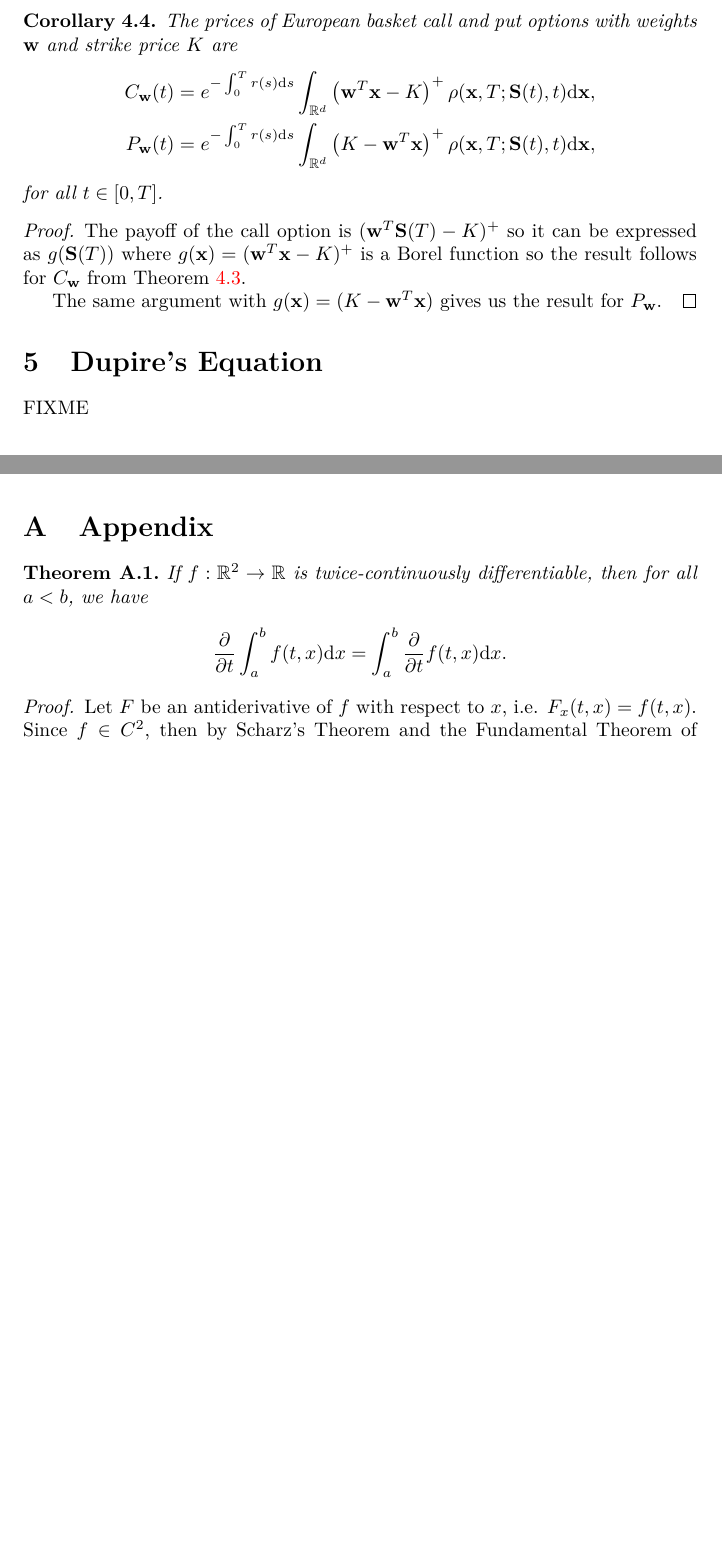
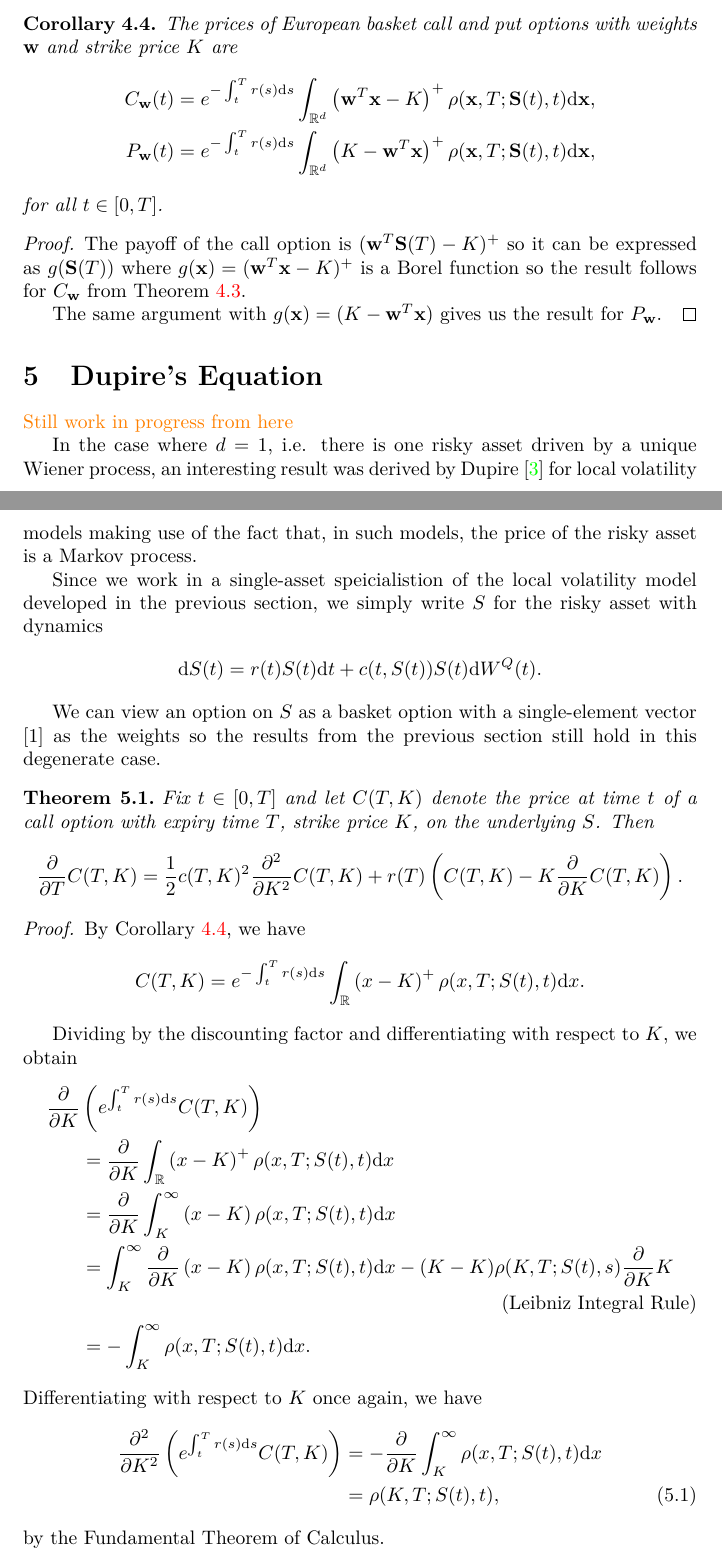
Before and after one commit to tomferon/msc-uoy-dissertation, a LaTeX thesis (dissertation.tex): two parts of pages 33 and 34 of 35 before the commit and two parts of pages 33 and 34 of 36 after it, joined at a grey line, cut so that both start at the same text, the shorter picture padded with empty space. Compiled offline with pdfLaTeX.

Commit message:
Another fix to proof of Fokker-Planck + some Dupire (still WIP)

```diff
--- a/dissertation.tex
+++ b/dissertation.tex
@@ -1524,13 +1524,13 @@ and, in particular,
   H(0) = e^{-\int_0^T r(s) \mathrm{d}s} \int_{\mathbb{R}^d} f(\mathbf{x}) \rho(\mathbf{x},T;\mathbf{S}(0),t) \mathrm{d}\mathbf{x}.
 \end{align*}
 
-\begin{corollary}
+\begin{corollary}\label{cor:local-option-pricing}
   The prices of European basket call and put options with weights $\mathbf{w}$ and strike price $K$ are
   \begin{align*}
     C_\mathbf{w}(t)
-    &= e^{-\int_0^T r(s) \mathrm{d}s} \int_{\mathbb{R}^d} \left(\mathbf{w}^T\mathbf{x} - K\right)^+ \rho(\mathbf{x},T;\mathbf{S}(t),t) \mathrm{d}\mathbf{x},\\
+    &= e^{-\int_t^T r(s) \mathrm{d}s} \int_{\mathbb{R}^d} \left(\mathbf{w}^T\mathbf{x} - K\right)^+ \rho(\mathbf{x},T;\mathbf{S}(t),t) \mathrm{d}\mathbf{x},\\
     P_\mathbf{w}(t)
-    &= e^{-\int_0^T r(s) \mathrm{d}s} \int_{\mathbb{R}^d} \left(K - \mathbf{w}^T\mathbf{x}\right)^+ \rho(\mathbf{x},T;\mathbf{S}(t),t) \mathrm{d}\mathbf{x},
+    &= e^{-\int_t^T r(s) \mathrm{d}s} \int_{\mathbb{R}^d} \left(K - \mathbf{w}^T\mathbf{x}\right)^+ \rho(\mathbf{x},T;\mathbf{S}(t),t) \mathrm{d}\mathbf{x},
   \end{align*}
   for all $t \in [0,T]$.
 
@@ -1542,7 +1542,45 @@ and, in particular,
 \end{corollary}
 
 \section{Dupire's Equation}
+
+\tomcomment{Still work in progress from here}
 
 % Give a detailed derivation of the Dupire’s equation (equation starting with ∂C = on page 171 in [2]). ∂T
 % Use section 2 from [2] and the section ‘The continuous time theory’ from [3] as a source for the proof.
 
+In the case where $d=1$, i.e. there is one risky asset driven by a unique Wiener process, an interesting result was derived by \textcite{dupire_pricing_1994} for local volatility models making use of the fact that, in such models, the price of the risky asset is a Markov process.
+
+Since we work in a single-asset speicialistion of the local volatility model developed in the previous section, we simply write $S$ for the risky asset with dynamics
+\begin{align*}
+  \mathrm{d}S(t) = r(t) S(t) \mathrm{d}t + c(t,S(t)) S(t) \mathrm{d}W^Q(t).
+\end{align*}
+
+We can view an option on $S$ as a basket option with a single-element vector $[1]$ as the weights so the results from the previous section still hold in this degenerate case.
+
+\begin{theorem}
+  Fix $t \in [0,T]$ and let $C(T,K)$ denote the price at time $t$ of a call option with expiry time $T$, strike price $K$, on the underlying $S$. Then
+  \begin{align*}
+    \frac{\partial}{\partial T}C(T,K) = \frac{1}{2} c(T,K)^2 \frac{\partial^2}{\partial K^2} C(T,K) + r(T) \left(C(T,K) - K \frac{\partial}{\partial K}C(T,K)\right).
+  \end{align*}
+
+  \begin{proof}
+    By Corollary \ref{cor:local-option-pricing}, we have
+    \begin{align*}
+      C(T,K) &= e^{-\int_t^T r(s) \mathrm{d}s} \int_{\mathbb{R}} \left(x - K\right)^+ \rho(x,T;S(t),t) \mathrm{d}x.
+    \end{align*}
+
+    Dividing by the discounting factor and differentiating with respect to $K$, we obtain
+    \begin{align*}
+      \frac{\partial}{\partial K}&\left(e^{\int_t^T r(s) \mathrm{d}s} C(T,K)\right)\\
+      &= \frac{\partial}{\partial K} \int_{\mathbb{R}} \left(x - K\right)^+ \rho(x,T;S(t),t) \mathrm{d}x\\
+      &= \frac{\partial}{\partial K} \int_K^\infty \left(x - K\right) \rho(x,T;S(t),t) \mathrm{d}x\\
+      &= \int_K^\infty \frac{\partial}{\partial K} \left(x - K\right) \rho(x,T;S(t),t) \mathrm{d}x - (K-K) \rho(K,T;S(t),s) \frac{\partial}{\partial K} K \tag{Leibniz Integral Rule}\\
+      &= - \int_K^\infty \rho(x,T;S(t),t) \mathrm{d}x.
+    \end{align*}
+    Differentiating with respect to $K$ once again, we have
+    \begin{align}
+      \frac{\partial^2}{\partial K^2}\left(e^{\int_t^T r(s) \mathrm{d}s} C(T,K)\right)
+      &= - \frac{\partial}{\partial K}\int_K^\infty \rho(x,T;S(t),t) \mathrm{d}x\notag\\
+      &= \rho(K,T;S(t),t),\label{eq:dupire-rho}
+    \end{align}
+    by the Fundamental Theorem of Calculus.
@@ -1567,15 +1629,0 @@ FIXME
-FIXME
-
-\appendix
-\section{Appendix}
-
-\begin{theorem}\label{thm:app-deriv-int-swap}
-  If $f : \mathbb{R}^2 \to \mathbb{R}$ is twice-continuously differentiable, then for all $a < b$, we have
-  \begin{align*}
-    \frac{\partial}{\partial t} \int_a^b f(t,x) \mathrm{d}x
-    &= \int_a^b \frac{\partial}{\partial t} f(t,x) \mathrm{d}x.
-  \end{align*}
-
-  \begin{proof}
-    Let $F$ be an antiderivative of $f$ with respect to $x$, i.e. $F_x(t,x) = f(t,x)$. Since $f \in C^2$, then by Scharz's Theorem and the Fundamental Theorem of Calculus, we have
-    \begin{align*}
```
Also changed, not shown: bibliography.bib (+8 -0 lines), dissertation.tex (79 more changed lines).
